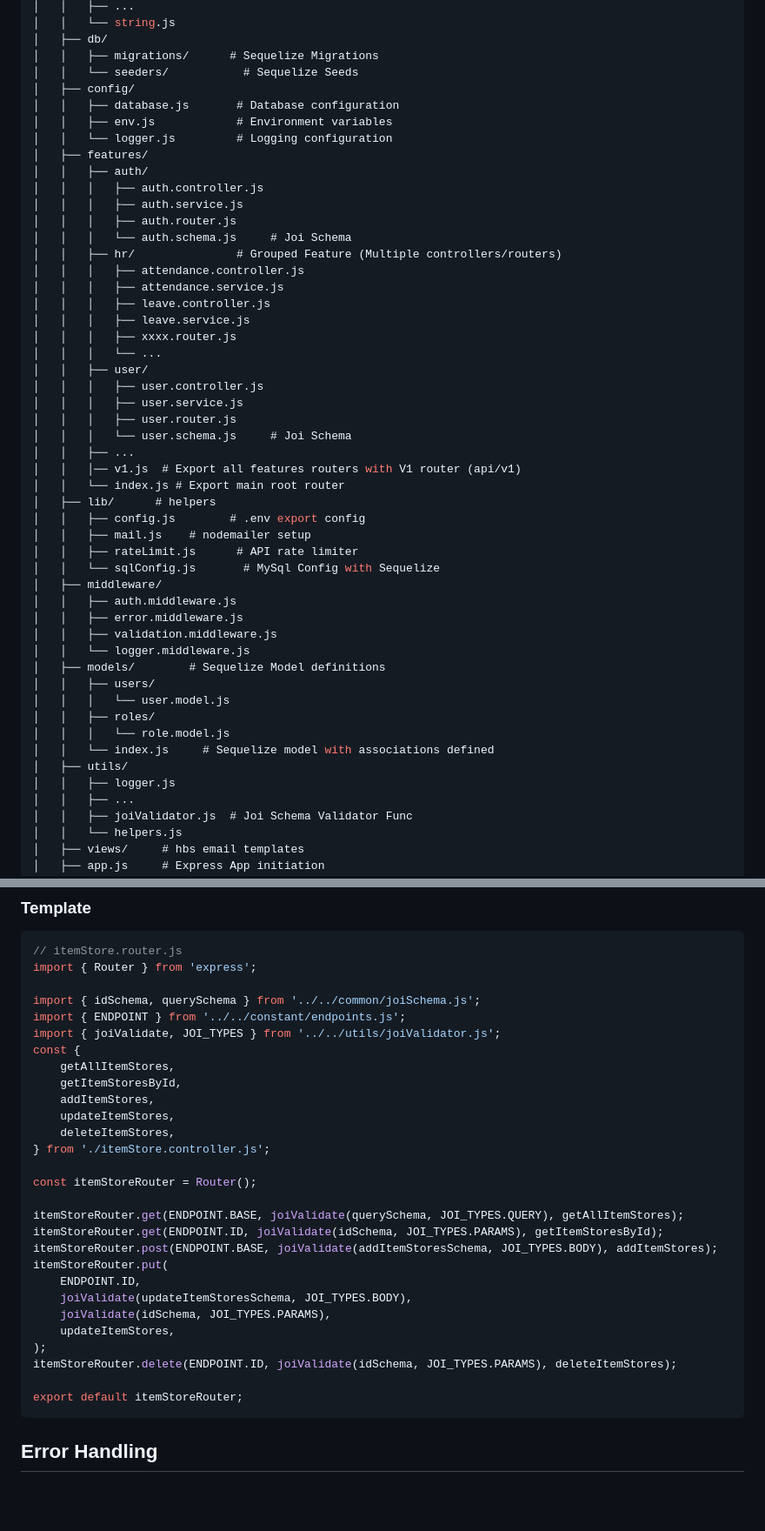
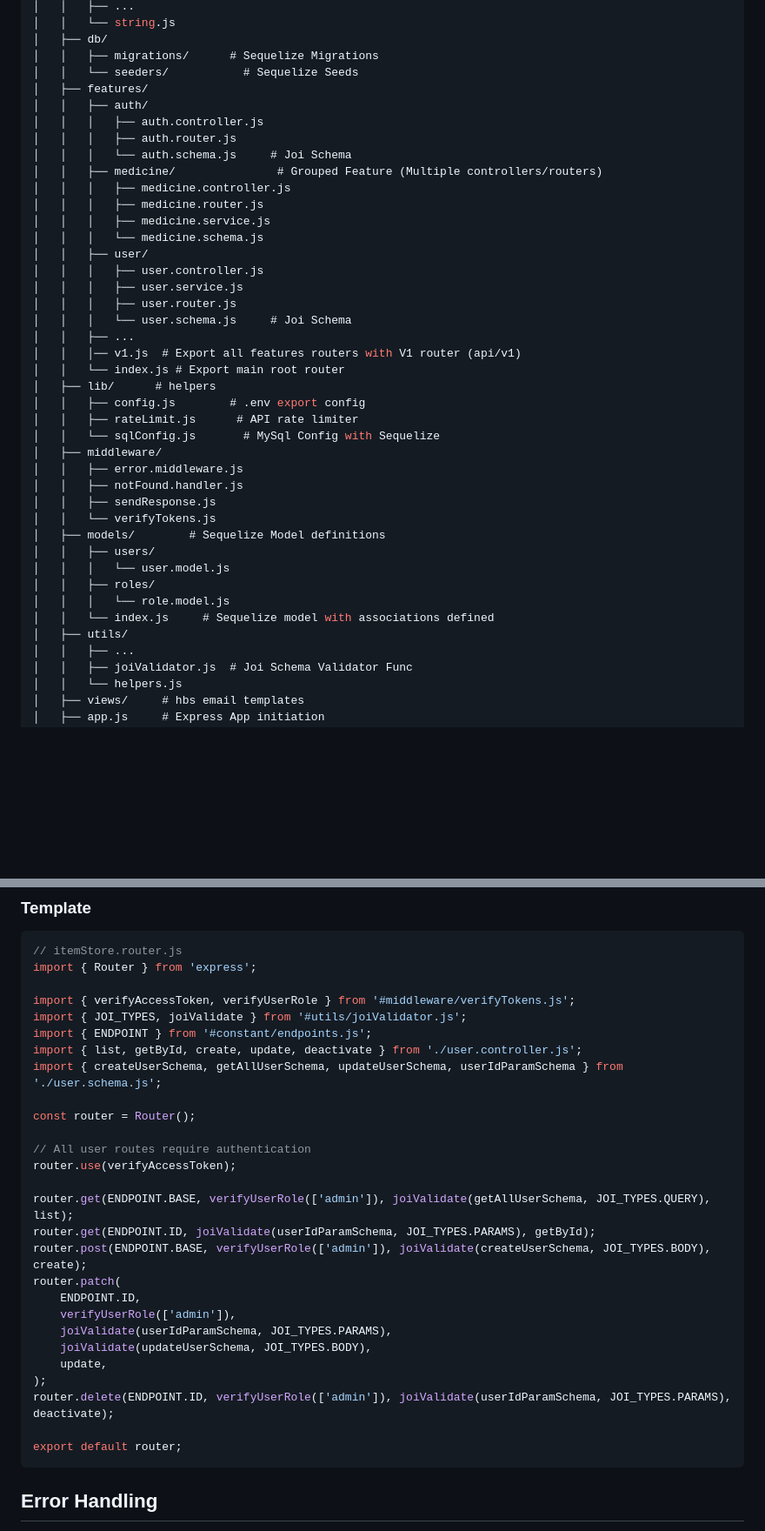
Before and after one commit to Asim2021/prime-2, a Markdown page: Skill Docs/BACKEND_GUIDELINES.md, 2 parts joined by grey strips. Shown at 87% size. Drawn GitHub-style; blank space fills up the shorter version.

````diff
--- a/Skill Docs/BACKEND_GUIDELINES.md
+++ b/Skill Docs/BACKEND_GUIDELINES.md
@@ -27,23 +27,16 @@ ERPB/
 │   ├── db/
 │   │   ├── migrations/      # Sequelize Migrations
 │   │   └── seeders/           # Sequelize Seeds
-│   ├── config/
-│   │   ├── database.js       # Database configuration
-│   │   ├── env.js            # Environment variables
-│   │   └── logger.js         # Logging configuration
 │   ├── features/
 │   │   ├── auth/
 │   │   │   ├── auth.controller.js
-│   │   │   ├── auth.service.js
 │   │   │   ├── auth.router.js
 │   │   │   └── auth.schema.js     # Joi Schema
-│   │   ├── hr/               # Grouped Feature (Multiple controllers/routers)
-│   │   │   ├── attendance.controller.js
-│   │   │   ├── attendance.service.js
-│   │   │   ├── leave.controller.js
-│   │   │   ├── leave.service.js
-│   │   │   ├── xxxx.router.js
-│   │   │   └── ...
+│   │   ├── medicine/               # Grouped Feature (Multiple controllers/routers)
+│   │   │   ├── medicine.controller.js
+│   │   │   ├── medicine.router.js
+│   │   │   ├── medicine.service.js
+│   │   │   └── medicine.schema.js
 │   │   ├── user/
 │   │   │   ├── user.controller.js
 │   │   │   ├── user.service.js
@@ -54,14 +47,13 @@ ERPB/
 │   │   └── index.js # Export main root router
 │   ├── lib/      # helpers
 │   │   ├── config.js        # .env export config
-│   │   ├── mail.js    # nodemailer setup
 │   │   ├── rateLimit.js      # API rate limiter
 │   │   └── sqlConfig.js       # MySql Config with Sequelize
 │   ├── middleware/
-│   │   ├── auth.middleware.js
 │   │   ├── error.middleware.js
-│   │   ├── validation.middleware.js
-│   │   └── logger.middleware.js
+│   │   ├── notFound.handler.js
+│   │   ├── sendResponse.js
+│   │   └── verifyTokens.js
 │   ├── models/        # Sequelize Model definitions
 │   │   ├── users/
 │   │   │   └── user.model.js
@@ -69,7 +61,6 @@ ERPB/
 │   │   │   └── role.model.js
 │   │   └── index.js     # Sequelize model with associations defined
 │   ├── utils/
-│   │   ├── logger.js
 │   │   ├── ...
 │   │   ├── joiValidator.js  # Joi Schema Validator Func
 │   │   └── helpers.js
@@ -308,31 +358,30 @@ async function getAllItemStores(req, res) {
 // itemStore.router.js
 import { Router } from 'express';
 
-import { idSchema, querySchema } from '../../common/joiSchema.js';
-import { ENDPOINT } from '../../constant/endpoints.js';
-import { joiValidate, JOI_TYPES } from '../../utils/joiValidator.js';
-const {
-	getAllItemStores,
-	getItemStoresById,
-	addItemStores,
-	updateItemStores,
-	deleteItemStores,
-} from './itemStore.controller.js';
+import { verifyAccessToken, verifyUserRole } from '#middleware/verifyTokens.js';
+import { JOI_TYPES, joiValidate } from '#utils/joiValidator.js';
+import { ENDPOINT } from '#constant/endpoints.js';
+import { list, getById, create, update, deactivate } from './user.controller.js';
+import { createUserSchema, getAllUserSchema, updateUserSchema, userIdParamSchema } from './user.schema.js';
 
-const itemStoreRouter = Router();
+const router = Router();
 
-itemStoreRouter.get(ENDPOINT.BASE, joiValidate(querySchema, JOI_TYPES.QUERY), getAllItemStores);
-itemStoreRouter.get(ENDPOINT.ID, joiValidate(idSchema, JOI_TYPES.PARAMS), getItemStoresById);
-itemStoreRouter.post(ENDPOINT.BASE, joiValidate(addItemStoresSchema, JOI_TYPES.BODY), addItemStores);
-itemStoreRouter.put(
+// All user routes require authentication
+router.use(verifyAccessToken);
+
+router.get(ENDPOINT.BASE, verifyUserRole(['admin']), joiValidate(getAllUserSchema, JOI_TYPES.QUERY), list);
+router.get(ENDPOINT.ID, joiValidate(userIdParamSchema, JOI_TYPES.PARAMS), getById);
+router.post(ENDPOINT.BASE, verifyUserRole(['admin']), joiValidate(createUserSchema, JOI_TYPES.BODY), create);
+router.patch(
 	ENDPOINT.ID,
-	joiValidate(updateItemStoresSchema, JOI_TYPES.BODY),
-	joiValidate(idSchema, JOI_TYPES.PARAMS),
-	updateItemStores,
+	verifyUserRole(['admin']),
+	joiValidate(userIdParamSchema, JOI_TYPES.PARAMS),
+	joiValidate(updateUserSchema, JOI_TYPES.BODY),
+	update,
 );
-itemStoreRouter.delete(ENDPOINT.ID, joiValidate(idSchema, JOI_TYPES.PARAMS), deleteItemStores);
+router.delete(ENDPOINT.ID, verifyUserRole(['admin']), joiValidate(userIdParamSchema, JOI_TYPES.PARAMS), deactivate);
 
-export default itemStoreRouter;
+export default router;
 ```
 
 ## Error Handling
````
Also changed, not shown: other parts of Skill Docs/BACKEND_GUIDELINES.md (+140 -81 lines).
